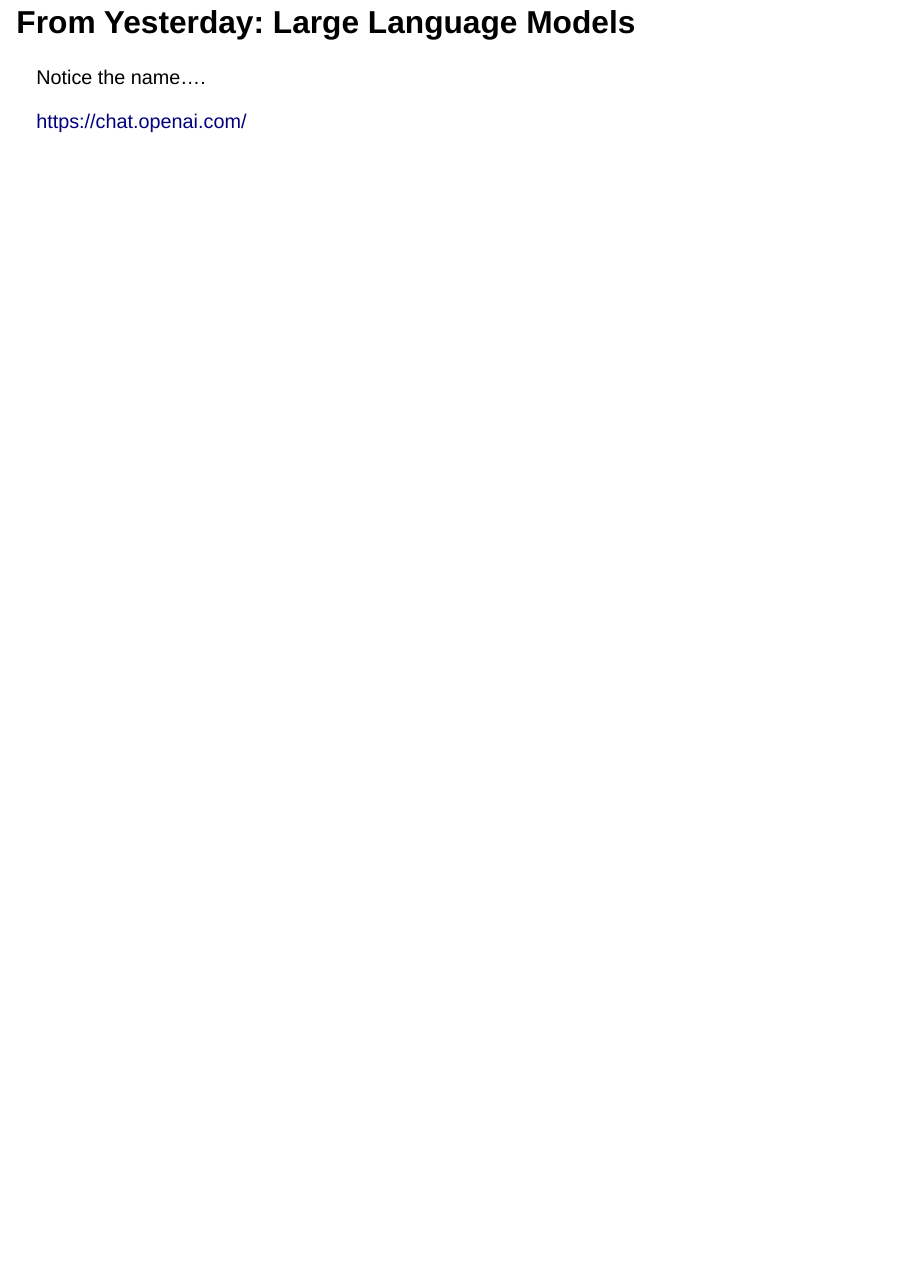
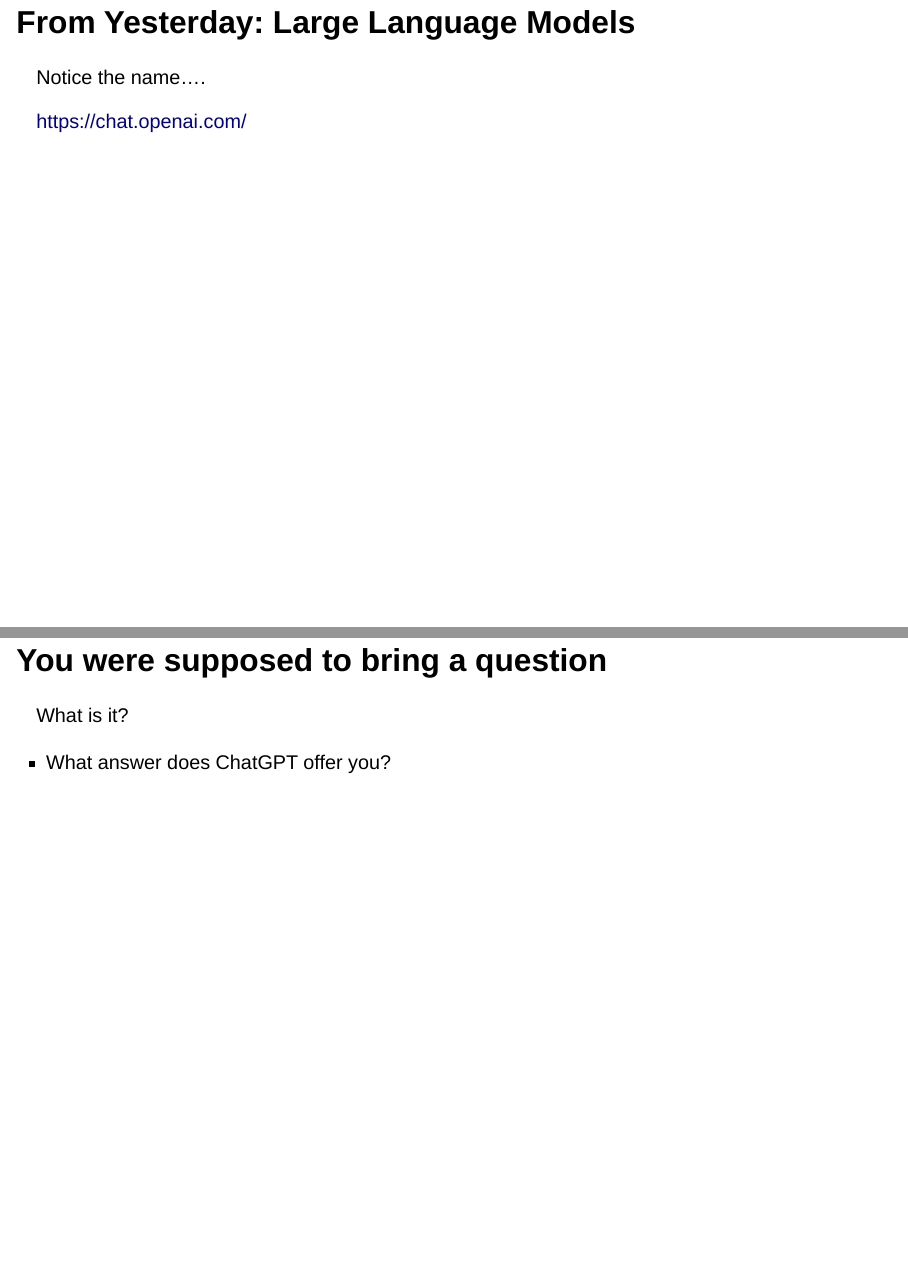
Before and after one commit to robertwwalker/WA23, a Quarto document (docs/AI/index.qmd): page 5 of 5 before the commit and pages 5 and 6 of 6 after it, the two joined at a grey line. Rendered offline with R 4.5, knitr and Pandoc in place of Quarto, with nearby package versions; drawn as Slidy slides in place of the format the file asks for; some code elsewhere in the file could not run offline.

Commit message:
Update finally

```diff
--- a/docs/AI/index.qmd
+++ b/docs/AI/index.qmd
@@ -55,3 +55,9 @@
 Notice the name....
 
 https://chat.openai.com/
+
+## You were supposed to bring a question
+
+What is it?
+
++ What answer does ChatGPT offer you?
```
Also changed, not shown: 2 other files.
